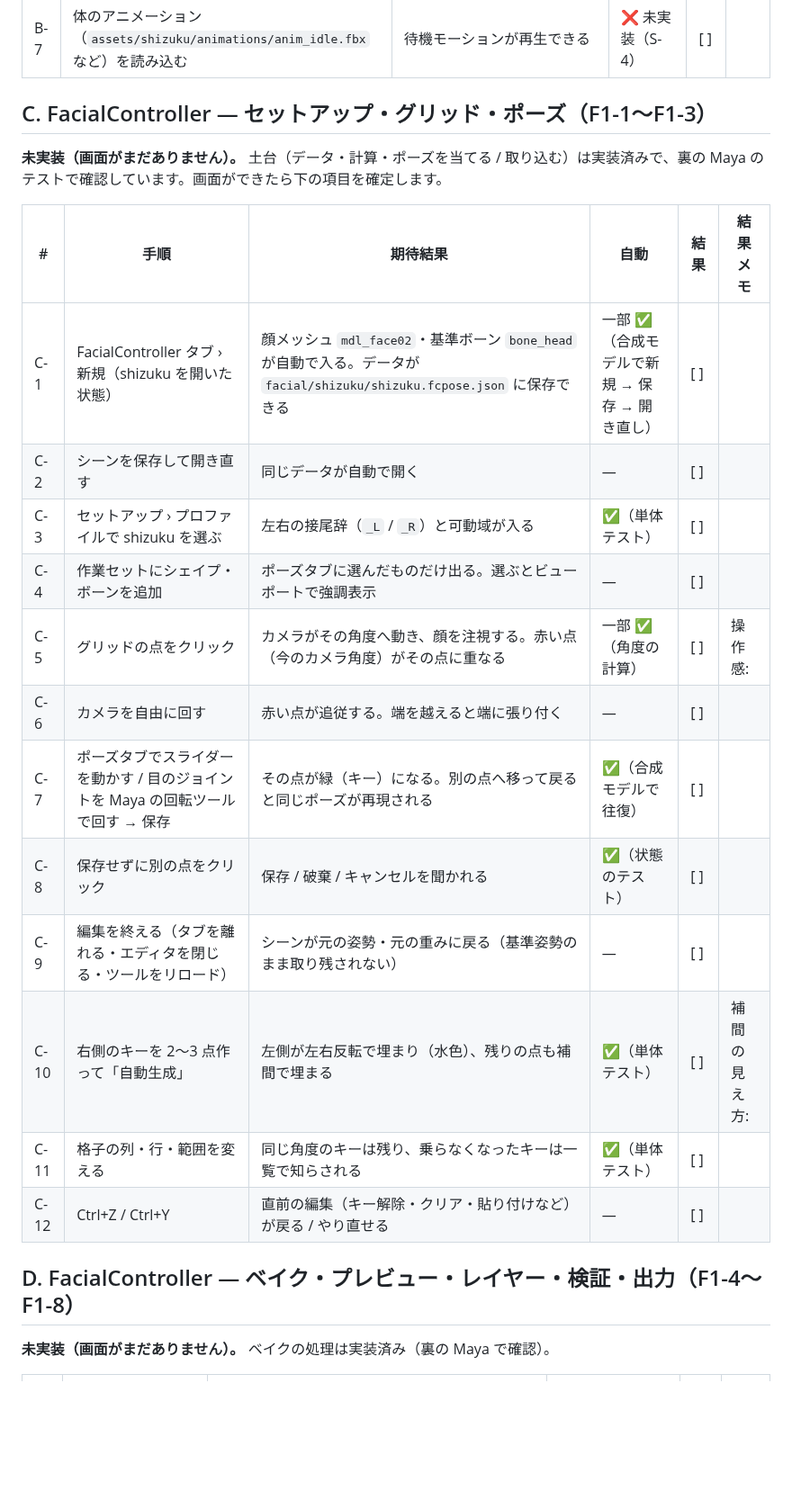
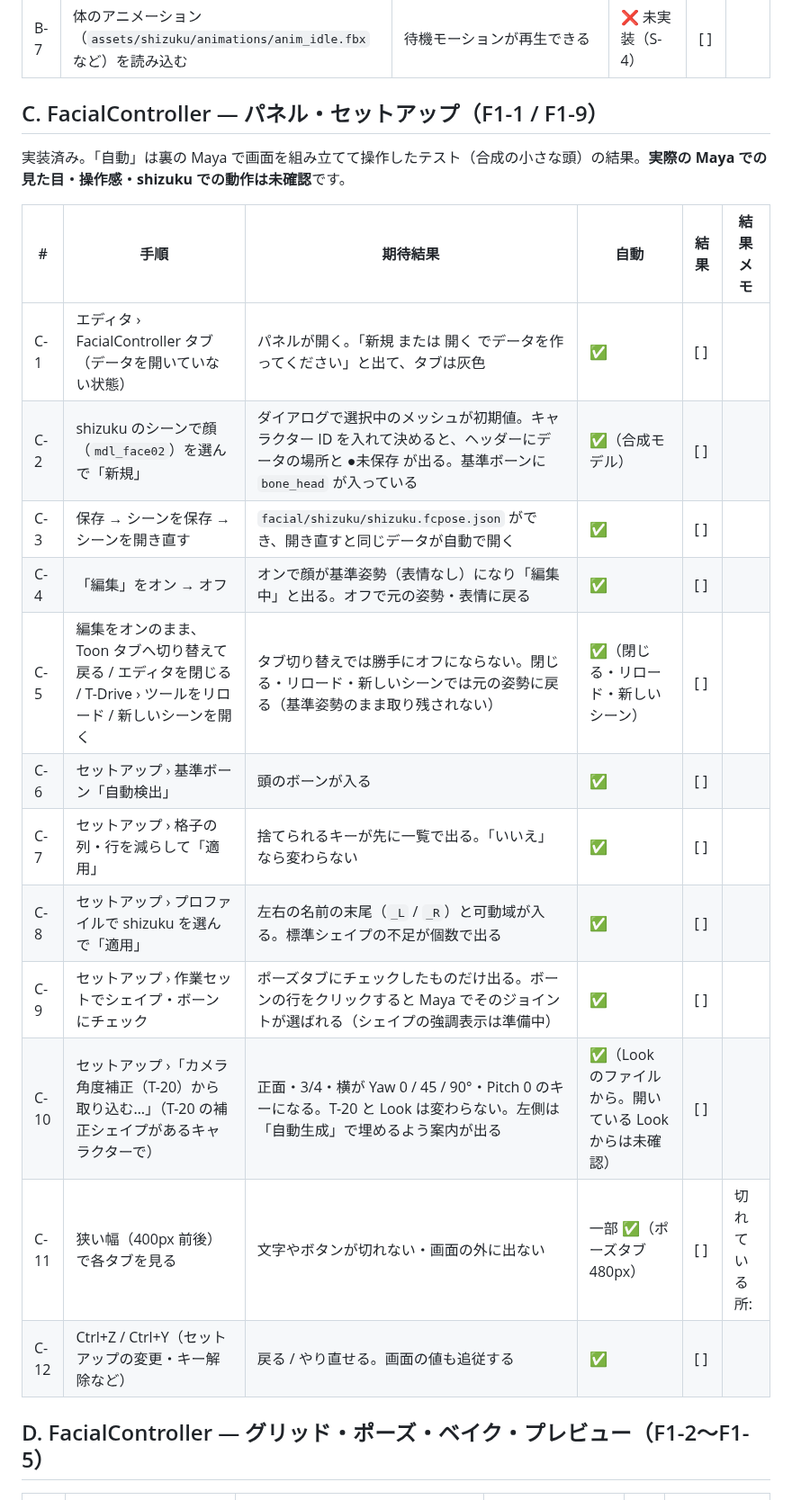
Before and after one commit to wrenchsun/T-Drive, a Markdown page: docs/18_manual_verification_facial.md, the part around one of its changes. Shown at 90% size. Rendered like a GitHub page; blank space fills up the shorter version.

Commit message:
docs: 確認項目リスト（18）の Maya 側（パネル・グリッド・ポーズ・ベイク・プレビュー・レイヤー・検証・出力）を実装に合わせて確定
Co-Authored-By: Claude Fable 5.1 <noreply@anthropic.com>

```diff
--- a/docs/18_manual_verification_facial.md
+++ b/docs/18_manual_verification_facial.md
@@ -39,28 +39,26 @@ FacialController（[14](14_facial_controller_spec.md)）と、それに伴う変
 | B-6 | Toon 表示にする | 破綻なくセルルックで表示される（顔の肌は体と同じ部位。フェイシャル用のサンプルなのでそのままでよい） | ❌ 未確認（見た目） | [ ] | 見た目: |
 | B-7 | 体のアニメーション（`assets/shizuku/animations/anim_idle.fbx` など）を読み込む | 待機モーションが再生できる | ❌ 未実装（S-4） | [ ] | |
 
-## C. FacialController — セットアップ・グリッド・ポーズ（F1-1〜F1-3）
+## C. FacialController — パネル・セットアップ（F1-1 / F1-9）
 
-**未実装（画面がまだありません）。** 土台（データ・計算・ポーズを当てる / 取り込む）は実装済みで、裏の Maya のテストで確認しています。画面ができたら下の項目を確定します。
+実装済み。「自動」は裏の Maya で画面を組み立てて操作したテスト（合成の小さな頭）の結果。**実際の Maya での見た目・操作感・shizuku での動作は未確認**です。
 
 | # | 手順 | 期待結果 | 自動 | 結果 | 結果メモ |
 |---|---|---|---|---|---|
-| C-1 | FacialController タブ › 新規（shizuku を開いた状態） | 顔メッシュ `mdl_face02`・基準ボーン `bone_head` が自動で入る。データが `facial/shizuku/shizuku.fcpose.json` に保存できる | 一部 ✅（合成モデルで新規 → 保存 → 開き直し） | [ ] | |
-| C-2 | シーンを保存して開き直す | 同じデータが自動で開く | — | [ ] | |
-| C-3 | セットアップ › プロファイルで shizuku を選ぶ | 左右の接尾辞（`_L` / `_R`）と可動域が入る | ✅（単体テスト） | [ ] | |
-| C-4 | 作業セットにシェイプ・ボーンを追加 | ポーズタブに選んだものだけ出る。選ぶとビューポートで強調表示 | — | [ ] | |
-| C-5 | グリッドの点をクリック | カメラがその角度へ動き、顔を注視する。赤い点（今のカメラ角度）がその点に重なる | 一部 ✅（角度の計算） | [ ] | 操作感: |
-| C-6 | カメラを自由に回す | 赤い点が追従する。端を越えると端に張り付く | — | [ ] | |
-| C-7 | ポーズタブでスライダーを動かす / 目のジョイントを Maya の回転ツールで回す → 保存 | その点が緑（キー）になる。別の点へ移って戻ると同じポーズが再現される | ✅（合成モデルで往復） | [ ] | |
-| C-8 | 保存せずに別の点をクリック | 保存 / 破棄 / キャンセルを聞かれる | ✅（状態のテスト） | [ ] | |
-| C-9 | 編集を終える（タブを離れる・エディタを閉じる・ツールをリロード） | シーンが元の姿勢・元の重みに戻る（基準姿勢のまま取り残されない） | — | [ ] | |
-| C-10 | 右側のキーを 2〜3 点作って「自動生成」 | 左側が左右反転で埋まり（水色）、残りの点も補間で埋まる | ✅（単体テスト） | [ ] | 補間の見え方: |
-| C-11 | 格子の列・行・範囲を変える | 同じ角度のキーは残り、乗らなくなったキーは一覧で知らされる | ✅（単体テスト） | [ ] | |
-| C-12 | Ctrl+Z / Ctrl+Y | 直前の編集（キー解除・クリア・貼り付けなど）が戻る / やり直せる | — | [ ] | |
+| C-1 | エディタ › FacialController タブ（データを開いていない状態） | パネルが開く。「新規 または 開く でデータを作ってください」と出て、タブは灰色 | ✅ | [ ] | |
+| C-2 | shizuku のシーンで顔（`mdl_face02`）を選んで「新規」 | ダイアログで選択中のメッシュが初期値。キャラクター ID を入れて決めると、ヘッダーにデータの場所と ●未保存 が出る。基準ボーンに `bone_head` が入っている | ✅（合成モデル） | [ ] | |
+| C-3 | 保存 → シーンを保存 → シーンを開き直す | `facial/shizuku/shizuku.fcpose.json` ができ、開き直すと同じデータが自動で開く | ✅ | [ ] | |
+| C-4 | 「編集」をオン → オフ | オンで顔が基準姿勢（表情なし）になり「編集中」と出る。オフで元の姿勢・表情に戻る | ✅ | [ ] | |
+| C-5 | 編集をオンのまま、Toon タブへ切り替えて戻る / エディタを閉じる / T-Drive › ツールをリロード / 新しいシーンを開く | タブ切り替えでは勝手にオフにならない。閉じる・リロード・新しいシーンでは元の姿勢に戻る（基準姿勢のまま取り残されない） | ✅（閉じる・リロード・新しいシーン） | [ ] | |
+| C-6 | セットアップ › 基準ボーン「自動検出」 | 頭のボーンが入る | ✅ | [ ] | |
+| C-7 | セットアップ › 格子の列・行を減らして「適用」 | 捨てられるキーが先に一覧で出る。「いいえ」なら変わらない | ✅ | [ ] | |
+| C-8 | セットアップ › プロファイルで shizuku を選んで「適用」 | 左右の名前の末尾（`_L` / `_R`）と可動域が入る。標準シェイプの不足が個数で出る | ✅ | [ ] | |
+| C-9 | セットアップ › 作業セットでシェイプ・ボーンにチェック | ポーズタブにチェックしたものだけ出る。ボーンの行をクリックすると Maya でそのジョイントが選ばれる（シェイプの強調表示は準備中） | ✅ | [ ] | |
+| C-10 | セットアップ ›「カメラ角度補正（T-20）から取り込む…」（T-20 の補正シェイプがあるキャラクターで） | 正面・3/4・横が Yaw 0 / 45 / 90°・Pitch 0 のキーになる。T-20 と Look は変わらない。左側は「自動生成」で埋めるよう案内が出る | ✅（Look のファイルから。開いている Look からは未確認） | [ ] | |
+| C-11 | 狭い幅（400px 前後）で各タブを見る | 文字やボタンが切れない・画面の外に出ない | 一部 ✅（ポーズタブ 480px） | [ ] | 切れている所: |
+| C-12 | Ctrl+Z / Ctrl+Y（セットアップの変更・キー解除など） | 戻る / やり直せる。画面の値も追従する | ✅ | [ ] | |
 
-## D. FacialController — ベイク・プレビュー・レイヤー・検証・出力（F1-4〜F1-8）
-
-**未実装（画面がまだありません）。** ベイクの処理は実装済み（裏の Maya で確認）。
+## D. FacialController — グリッド・ポーズ・ベイク・プレビュー（F1-2〜F1-5）
 
 | # | 手順 | 期待結果 | 自動 | 結果 | 結果メモ |
 |---|---|---|---|---|---|
```
Also changed, not shown: other parts of docs/18_manual_verification_facial.md (+33 -9 lines).
